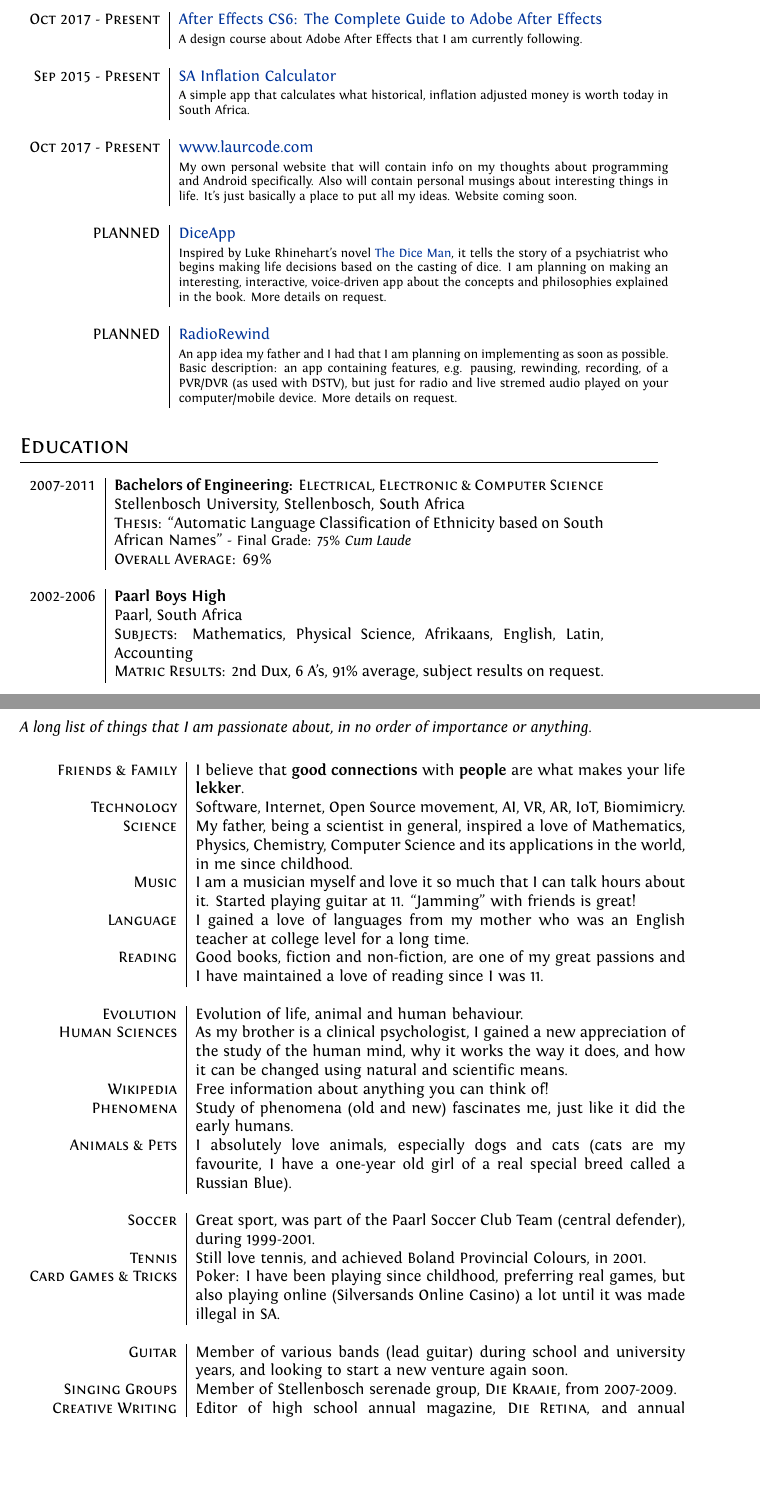
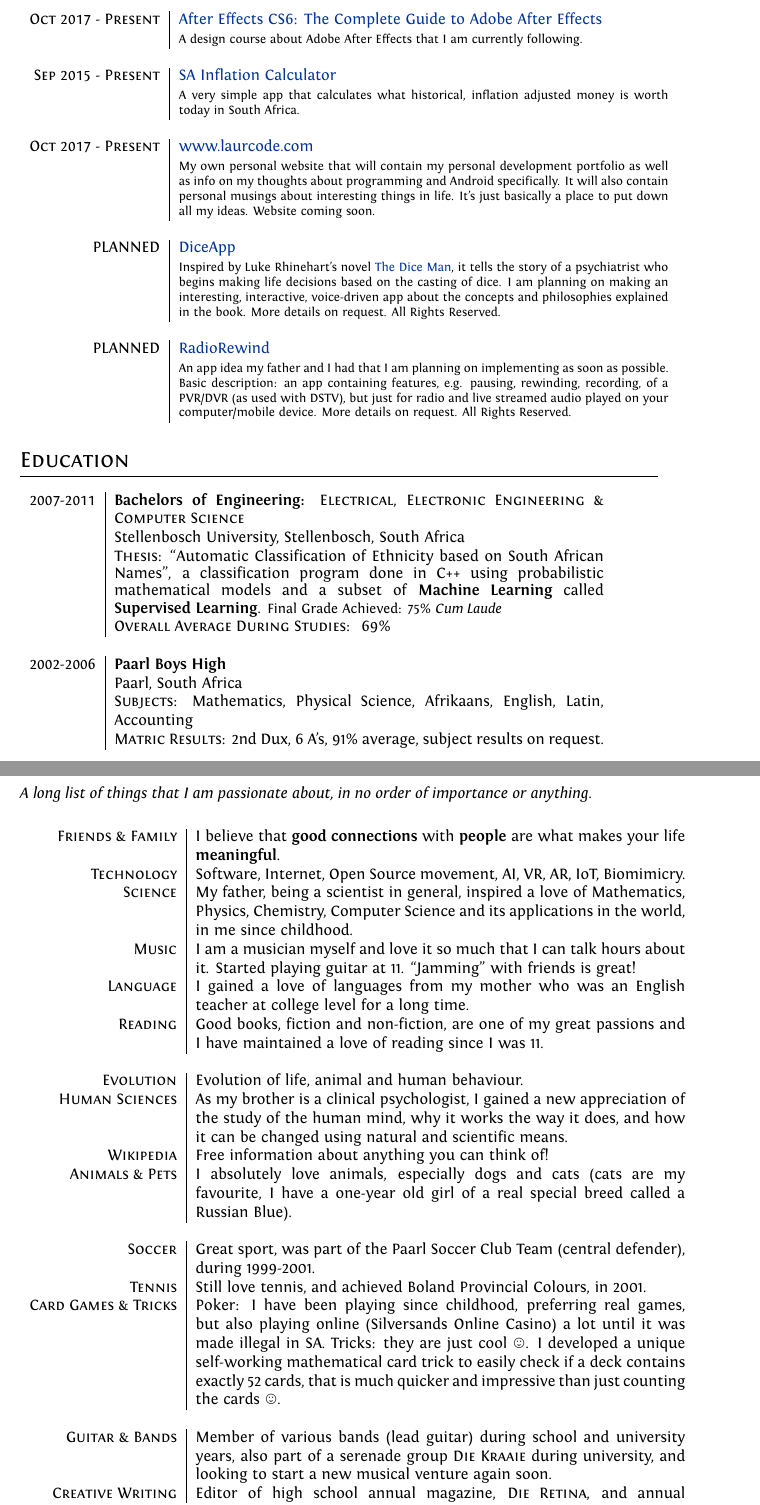
Before and after one commit to LaurieScheepers/Professional-CV, a LaTeX CV (cv.tex): two parts of pages 2 and 3 of 3, joined at a grey line, cut so that both start at the same text, the shorter picture padded with empty space. Compiled offline with XeLaTeX.

Commit message:
Work done on improving page spacing. I think I got it now.

```diff
--- a/cv.tex
+++ b/cv.tex
@@ -151,19 +152,19 @@ ItalicFont = Fontin-Italic.otf
 
 \multicolumn{2}{c}{}\\
 \textsc{Sep 2015 - Present} &
-\href{https://play.google.com/store/apps/details?id=za.co.inflationcalc}{SA Inflation Calculator}\\&\footnotesize{A simple app that calculates what historical, inflation adjusted money is worth today in South Africa.} \\
+\href{https://play.google.com/store/apps/details?id=za.co.inflationcalc}{SA Inflation Calculator}\\&\footnotesize{A very simple app that calculates what historical, inflation adjusted money is worth today in South Africa.} \\
 
 \multicolumn{2}{c}{}\\
 \textsc{Oct 2017 - Present} &
-\href{www.laurcode.com}{www.laurcode.com}\\&\footnotesize{My own personal website that will contain info on my thoughts about programming and Android specifically. Also will contain personal musings about interesting things in life. It's just basically a place to put all my ideas. Website coming soon.} \\
+\href{www.laurcode.com}{www.laurcode.com}\\&\footnotesize{My own personal website that will contain my personal development portfolio as well as info on my thoughts about programming and Android specifically. It will also contain personal musings about interesting things in life. It's just basically a place to put down all my ideas. Website coming soon.} \\
 
 \multicolumn{2}{c}{}\\
 \textsc{PLANNED} &
-\href{www.laurcode.com}{DiceApp}\\&\footnotesize{Inspired by Luke Rhinehart’s novel \href{https://en.wikipedia.org/wiki/The_Dice_Man}{The Dice Man}, it tells the story of a psychiatrist who begins making life decisions based on the casting of dice. I am planning on making an interesting, interactive, voice-driven app about the concepts and philosophies explained in the book. More details on request.} \\
+\href{www.laurcode.com}{DiceApp}\\&\footnotesize{Inspired by Luke Rhinehart’s novel \href{https://en.wikipedia.org/wiki/The_Dice_Man}{The Dice Man}, it tells the story of a psychiatrist who begins making life decisions based on the casting of dice. I am planning on making an interesting, interactive, voice-driven app about the concepts and philosophies explained in the book. More details on request. All Rights Reserved.} \\
 
 \multicolumn{2}{c}{}\\
 \textsc{PLANNED} &
-\href{www.laurcode.com}{RadioRewind}\\&\footnotesize{An app idea my father and I had that I am planning on implementing as soon as possible. Basic description: an app containing features, e.g. pausing, rewinding, recording, of a PVR/DVR (as used with DSTV), but just for radio and live stremed audio played on your computer/mobile device. More details on request.} \\
+\href{www.laurcode.com}{RadioRewind}\\&\footnotesize{An app idea my father and I had that I am planning on implementing as soon as possible. Basic description: an app containing features, e.g. pausing, rewinding, recording, of a PVR/DVR (as used with DSTV), but just for radio and live streamed audio played on your computer/mobile device. More details on request. All Rights Reserved.} \\
 
 \end{tabular}
 
@@ -171,10 +172,10 @@ ItalicFont = Fontin-Italic.otf
 \section{Education}
 \begin{tabular}{r|p{11cm}}
 
- \textsc{2007-2011} & \textbf{Bachelors of Engineering: \textsc{Electrical, Electronic \& Computer Science}} \\
+ \textsc{2007-2011} & \textbf{Bachelors of Engineering: \textsc{Electrical, Electronic Engineering \& Computer Science}} \\
 & Stellenbosch University, Stellenbosch, South Africa \\
-& \textsc{Thesis}: ``Automatic Language Classification of Ethnicity based on South African Names'' - \small Final Grade: 75\% \textit{Cum Laude} \\
-&\normalsize \textsc{Overall Average}: 69\% \\
+& \textsc{Thesis}: ``Automatic Classification of Ethnicity based on South African Names'', a classification program done in C++ using probabilistic mathematical models and a subset of \textbf{Machine Learning} called \textbf{Supervised Learning}. \small Final Grade Achieved: 75\% \textit{Cum Laude} \\
+&\normalsize \textsc{Overall Average During Studies}: ~69\% \\
 
 \multicolumn{2}{c}{}\\
 
@@ -239,7 +238,7 @@ ItalicFont = Fontin-Italic.otf
 
 \begin{tabular}{r|p{11cm}}
 
- \textsc{Friends \& Family} & I believe that \textbf{good connections} with \textbf{people} are what makes your life \textbf{lekker}. \\
+ \textsc{Friends \& Family} & I believe that \textbf{good connections} with \textbf{people} are what makes your life \textbf{meaningful}. \\
  \textsc{Technology} & Software, Internet, Open Source movement, AI, VR, AR, IoT, Biomimicry. \\
  \textsc{Science} & My father, being a scientist in general, inspired a love of Mathematics, Physics, Chemistry, Computer Science and its applications in the world, in me since childhood. \\
  \textsc{Music} & I am a musician myself and love it so much that I can talk hours about it. Started playing guitar at 11. ``Jamming'' with friends is great! \\
@@ -251,19 +250,17 @@ ItalicFont = Fontin-Italic.otf
  \textsc{Evolution} & Evolution of life, animal and human behaviour. \\
  \textsc{Human Sciences} & As my brother is a clinical psychologist, I gained a new appreciation of the study of the human mind, why it works the way it does, and how it can be changed using natural and scientific means. \\
  \textsc{Wikipedia} & Free information about anything you can think of! \\
- \textsc{Phenomena} & Study of phenomena (old and new) fascinates me, just like it did the early humans. \\
  \textsc{Animals \& Pets} & I absolutely love animals, especially dogs and cats (cats are my favourite, I have a one-year old girl of a real special breed called a Russian Blue). \\
 
   \multicolumn{2}{c}{}\\
 
  \textsc{Soccer} & Great sport, was part of the Paarl Soccer Club Team (central defender), during 1999-2001. \\
  \textsc{Tennis} & Still love tennis, and achieved Boland Provincial Colours, in 2001. \\
- \textsc{Card Games \& Tricks} & Poker: I have been playing since childhood, preferring real games, but also playing online (Silversands Online Casino) a lot until it was made illegal in SA.\\
+ \textsc{Card Games \& Tricks} & Poker: I have been playing since childhood, preferring real games, but also playing online (Silversands Online Casino) a lot until it was made illegal in SA. Tricks: they are just cool \smiley{}. I developed a unique self-working mathematical card trick to easily check if a deck contains exactly 52 cards, that is much quicker and impressive than just counting the cards \smiley{}.\\
 
-  \multicolumn{2}{c}{}\\
+ \multicolumn{2}{c}{}\\
 
- \textsc{Guitar} & Member of various bands (lead guitar) during school and university years, and looking to start a new venture again soon. \\
- \textsc{Singing Groups} & Member of Stellenbosch serenade group, \textsc{Die Kraaie}, from 2007-2009. \\
+ \textsc{Guitar \& Bands} & Member of various bands (lead guitar) during school and university years, also part of a serenade group \textsc{Die Kraaie} during university, and looking to start a new musical venture again soon. \\
  \textsc{Creative Writing} & Editor of high school annual magazine, \textsc{Die Retina}, and annual magazine of \textsc{Wilgenhof Residence}, \textsc{Die Bliksem}, in 2009 \& 2011. \\
 
 \end{tabular}
```
Also changed, not shown: cv.tex (27 more changed lines).
